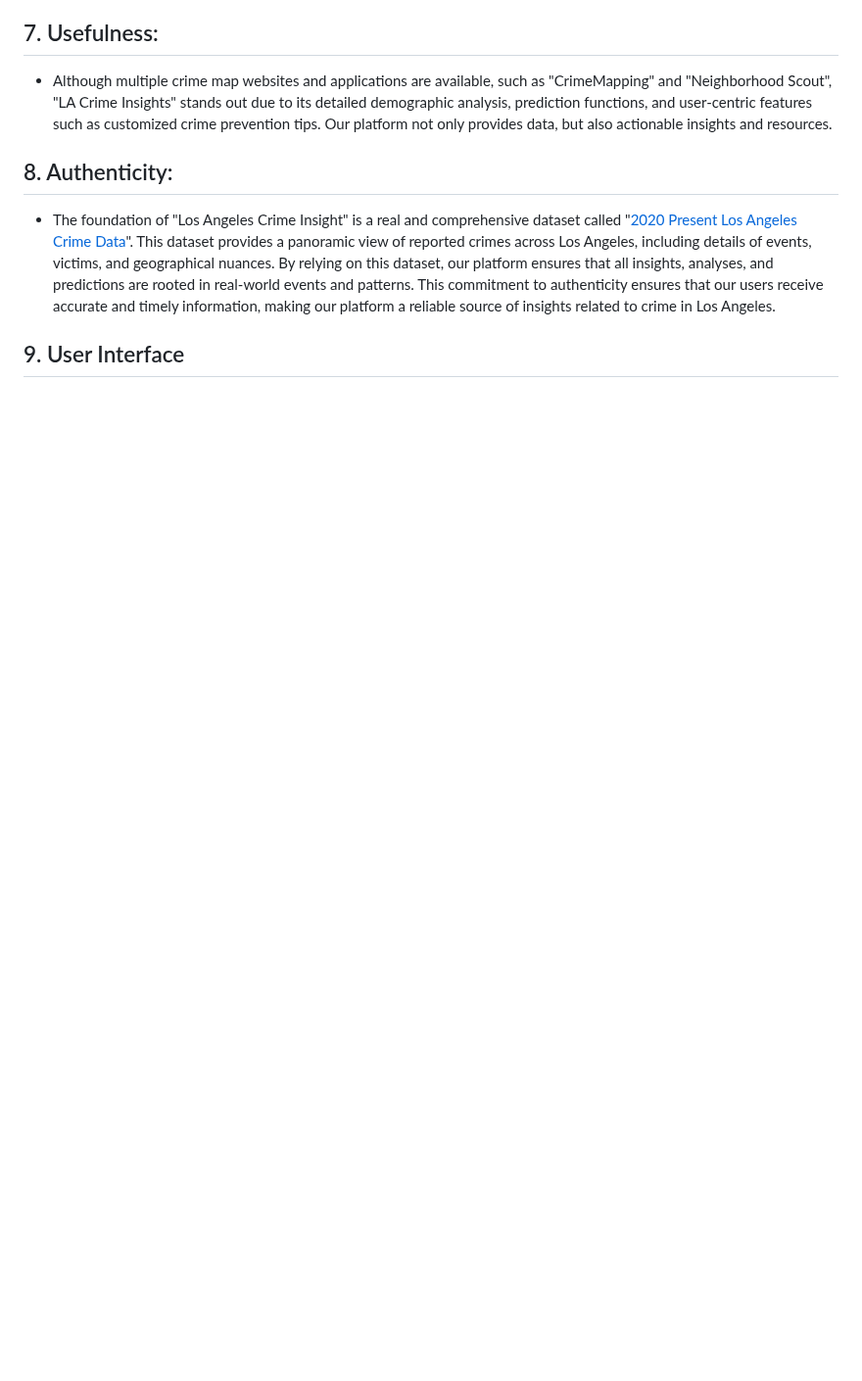
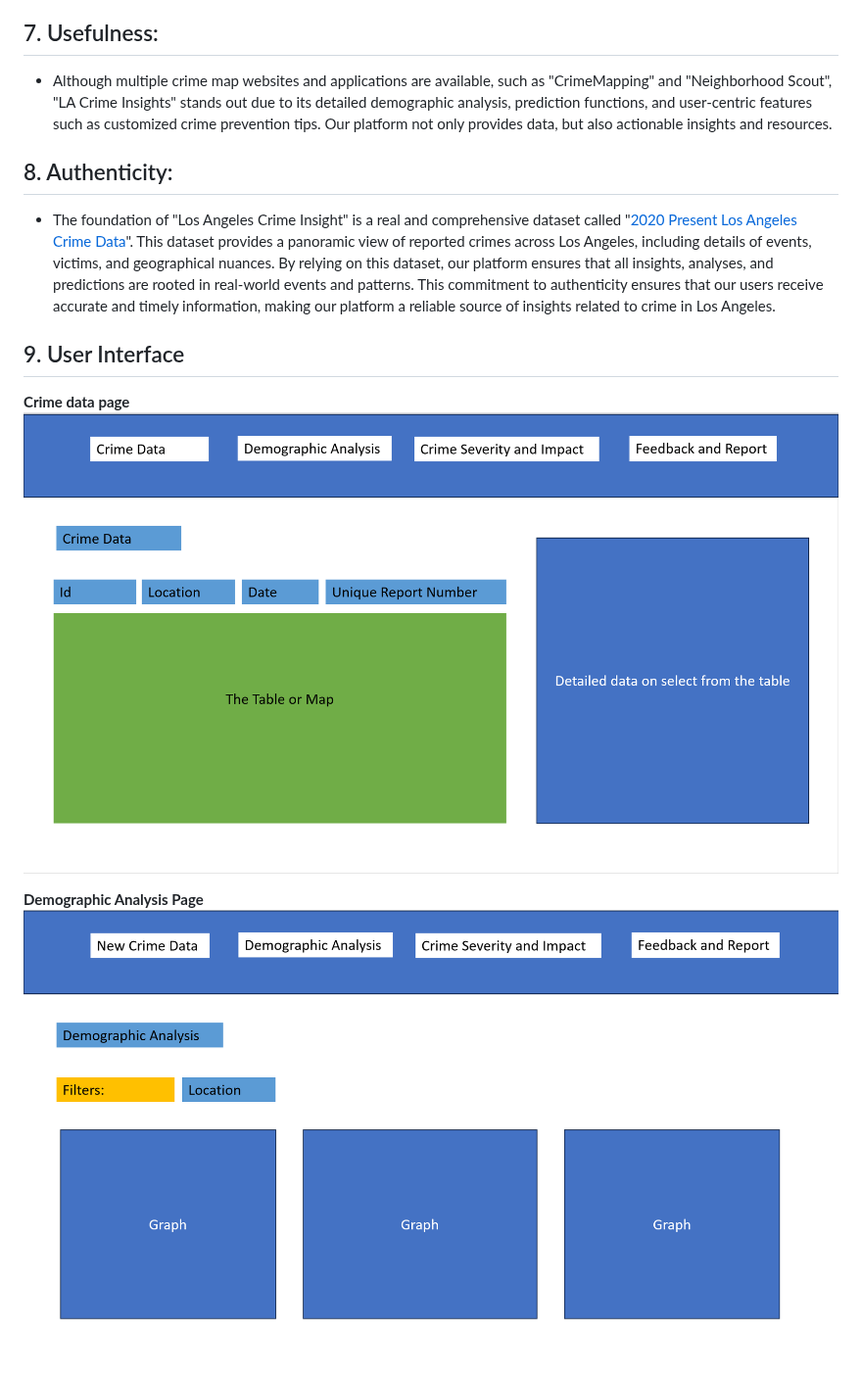
Before and after one commit to cs411-alawini/Los-Angeles-Crime-Data-Analysis, a Markdown page: doc/project proposal.md, the part around one of its changes. Shown at 98% size. Drawn GitHub-style; blank space fills up the shorter version.

```diff
--- a/doc/project proposal.md
+++ b/doc/project proposal.md
@@ -35,5 +35,9 @@ Future Development Plan:
 - The foundation of "Los Angeles Crime Insight" is a real and comprehensive dataset called "[2020 Present Los Angeles Crime Data](https://www.kaggle.com/datasets/susant4learning/crime-in-los-angeles-data-from-2020-to-present?resource=download&select=Crime_Data_from_2020_to_Present.csv)". This dataset provides a panoramic view of reported crimes across Los Angeles, including details of events, victims, and geographical nuances. By relying on this dataset, our platform ensures that all insights, analyses, and predictions are rooted in real-world events and patterns. This commitment to authenticity ensures that our users receive accurate and timely information, making our platform a reliable source of insights related to crime in Los Angeles.
 
 ## 9. User Interface
+**Crime data page**
+![Local Image](page1.png)
 
+**Demographic Analysis Page**
+![Local Image](page2.png)
 
```
Also changed, not shown: other parts of doc/project proposal.md (+5 -0 lines).
